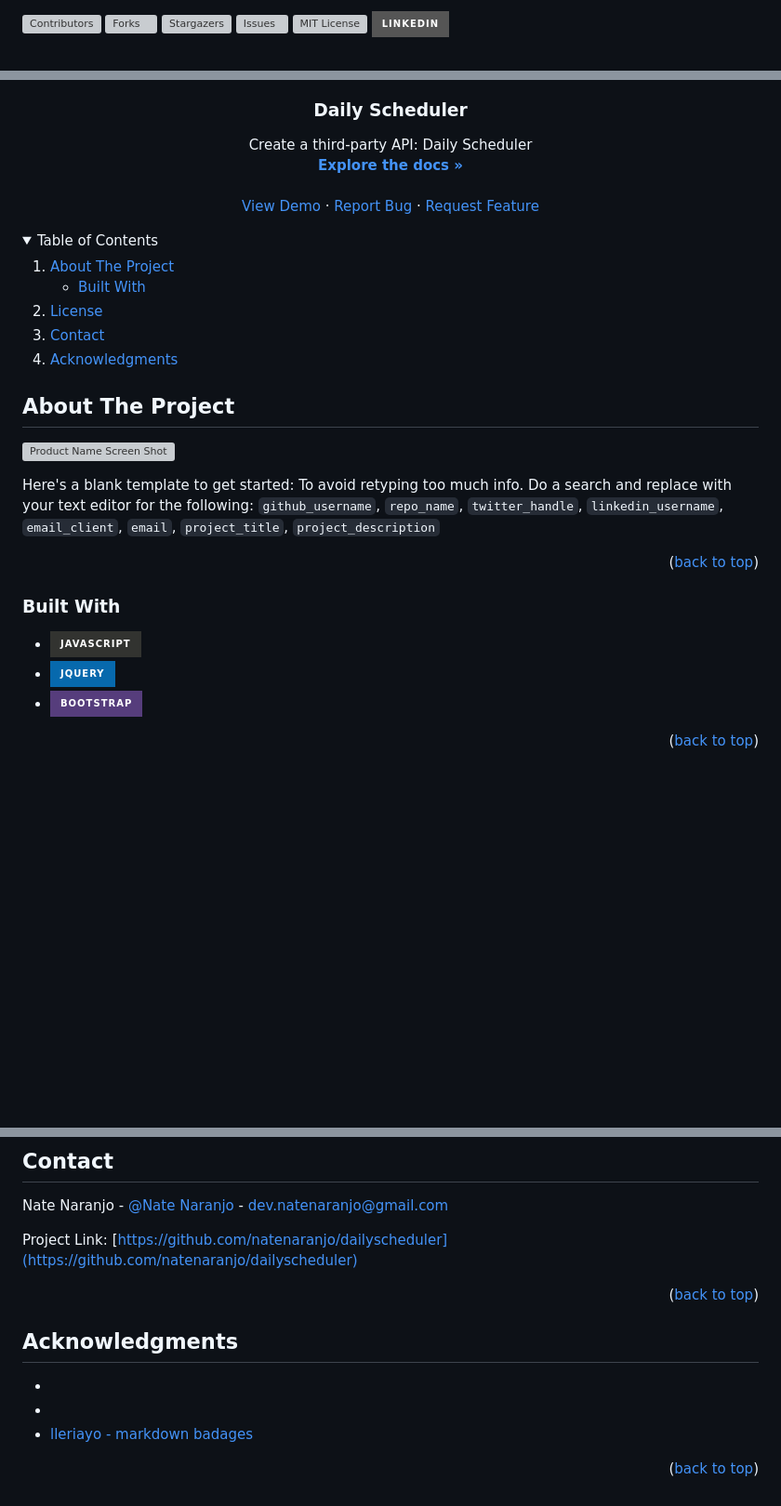
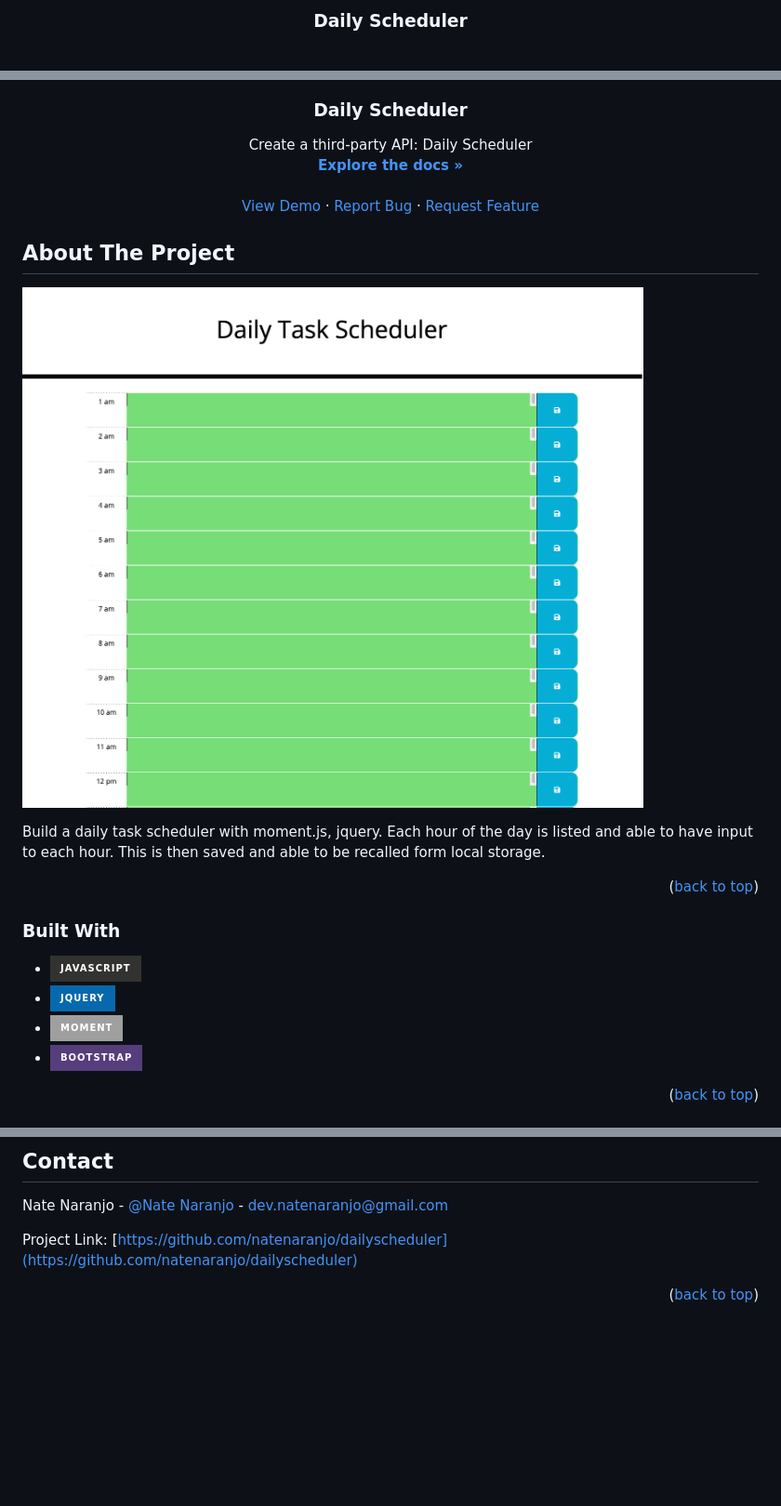
Before and after one commit to natenaranjo/dailyscheduler, a Markdown page: README.md, 3 parts joined by grey strips. Shown: that part at 93% size. GitHub-like rendering; pictures changed too: assets/img/screenshot.png; folded sections open; badges without logos; blank space fills up the shorter version; grey boxes are pictures that could not be loaded.

Commit message:
Updated the readme file with about, screenschot and activated the links

```diff
--- a/README.md
+++ b/README.md
@@ -1,13 +1,4 @@
 <div id="top"></div>
-
-[![Contributors][contributors-shield]][contributors-url]
-[![Forks][forks-shield]][forks-url]
-[![Stargazers][stars-shield]][stars-url]
-[![Issues][issues-shield]][issues-url]
-[![MIT License][license-shield]][license-url]
-[![LinkedIn][linkedin-shield]][linkedin-url]
-
-
 
 <!-- PROJECT LOGO -->
 <br />
@@ -32,32 +20,12 @@
   </p>
 </div>
-
-
-
-<!-- TABLE OF CONTENTS -->
-<details>
-  <summary>Table of Contents</summary>
-  <ol>
-    <li>
-      <a href="#about-the-project">About The Project</a>
-      <ul>
-        <li><a href="#built-with">Built With</a></li>
-      </ul>
-    </li>
-    <li><a href="#license">License</a></li>
-    <li><a href="#contact">Contact</a></li>
-    <li><a href="#acknowledgments">Acknowledgments</a></li>
-  </ol>
-</details>
-
-
 
 <!-- ABOUT THE PROJECT -->
 ## About The Project
 
 [![Product Name Screen Shot][product-screenshot]](https://example.com)
 
-Here's a blank template to get started: To avoid retyping too much info. Do a search and replace with your text editor for the following: `github_username`, `repo_name`, `twitter_handle`, `linkedin_username`, `email_client`, `email`, `project_title`, `project_description`
+Build a daily task scheduler with moment.js, jquery.  Each hour of the day is listed and able to have input to each hour.  This is then saved and able to be recalled form local storage.
 
 <p align="right">(<a href="#top">back to top</a>)</p>
 
@@ -67,6 +35,7 @@ Here's a blank template to get started: To avoid retyping too much info. Do a se
 
 * [![JavaScript][JavaScript.js]][JavaScript-url]
 * [![JQuery][JQuery.com]][JQuery-url]
+* [![Moment][Moment.js]][Moment-url]
 * [![Bootstrap][Bootstrap.com]][Bootstrap-url]
 
 <p align="right">(<a href="#top">back to top</a>)</p>
@@ -89,37 +58,12 @@ Project Link: [https://github.com/natenaranjo/dailyscheduler](https://github.com
 
 <p align="right">(<a href="#top">back to top</a>)</p>
 
-
-
-<!-- ACKNOWLEDGMENTS -->
-## Acknowledgments
-
-* []()
-* []()
-* [lleriayo - markdown badages](https://github.com/Ileriayo/markdown-badges)
-
-<p align="right">(<a href="#top">back to top</a>)</p>
-
-
-
-<!-- MARKDOWN LINKS & IMAGES -->
-<!-- https://www.markdownguide.org/basic-syntax/#reference-style-links -->
-[contributors-shield]: https://img.shields.io/github/contributors/github_username/repo_name.svg?style=for-the-badge
-[contributors-url]: https://github.com/natenaranjo/dailyscheduler/graphs/contributors
-[forks-shield]: https://img.shields.io/github/forks/github_username/repo_name.svg?style=for-the-badge
-[forks-url]: https://github.com/natenaranjo/dailyscheduler/network/members
-[stars-shield]: https://img.shields.io/github/stars/github_username/repo_name.svg?style=for-the-badge
-[stars-url]: https://github.com/github_username/repo_name/stargazers
-[issues-shield]: https://img.shields.io/github/issues/github_username/repo_name.svg?style=for-the-badge
-[issues-url]: https://github.com/natenaranjo/dailyscheduler/issues
-[license-shield]: https://img.shields.io/github/license/github_username/repo_name.svg?style=for-the-badge
-[license-url]: https://github.com/natenaranjo/dailyscheduler/blob/master/LICENSE.txt
-[linkedin-shield]: https://img.shields.io/badge/-LinkedIn-black.svg?style=for-the-badge&logo=linkedin&colorB=555
-[linkedin-url]: https://www.linkedin.com/in/natenaranjo/
-[product-screenshot]: images/screenshot.png
+[product-screenshot]: ./assets/img/screenshot.png
 [JavaScript.js]: https://img.shields.io/badge/javascript-%23323330.svg?style=for-the-badge&logo=javascript&logoColor=%23F7DF1E
 [JavaScript-url]: https://www.javascript.com/
 [Bootstrap.com]: https://img.shields.io/badge/bootstrap-%23563D7C.svg?style=for-the-badge&logo=bootstrap&logoColor=white
 [Bootstrap-url]: https://getbootstrap.com
 [JQuery.com]: https://img.shields.io/badge/jquery-%230769AD.svg?style=for-the-badge&logo=jquery&logoColor=white
 [JQuery-url]: https://jquery.com
+[Moment.js]: https://img.shields.io/badge/Moment-%292929AD.svg?style=for-the-badge&logo=Moment&logoColor=white
+[Moment-url]: https://momentjs.com/
```
Also changed, not shown: other parts of README.md (+4 -7 lines).
